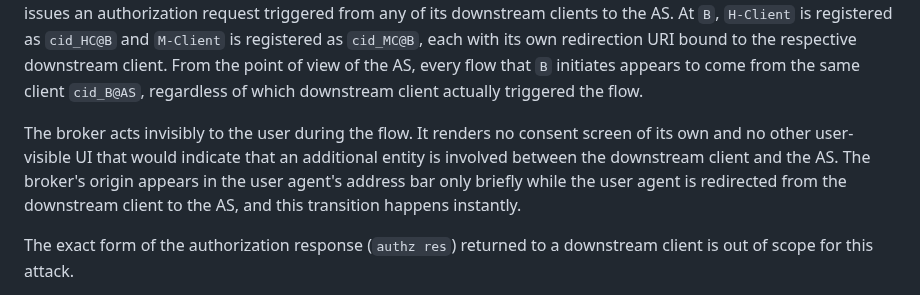
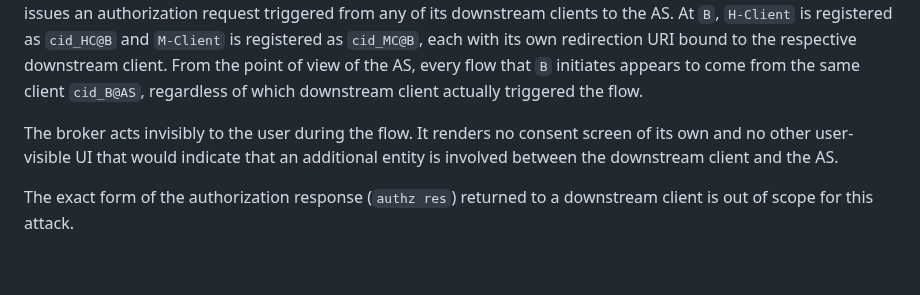
Before and after one commit to SECtim/draft-wuertele-oauth-security-topics-update, a Markdown page: draft-ietf-oauth-security-topics-update.md, the part around the change. Rendered like a GitHub page; blank space fills up the shorter version.

Commit message:
fix(shared consent): removed note on broker's origin appearing in url address bar

```diff
--- a/draft-ietf-oauth-security-topics-update.md
+++ b/draft-ietf-oauth-security-topics-update.md
@@ -605,7 +605,6 @@ From the point of view of the AS, every flow that `B` initiates appears to come
 
 The broker acts invisibly to the user during the flow.
 It renders no consent screen of its own and no other user-visible UI that would indicate that an additional entity is involved between the downstream client and the AS.
-The broker's origin appears in the user agent's address bar only briefly while the user agent is redirected from the downstream client to the AS, and this transition happens instantly.
 
 The exact form of the authorization response (`authz res`) returned to a downstream client is out of scope for this attack.
 
```
